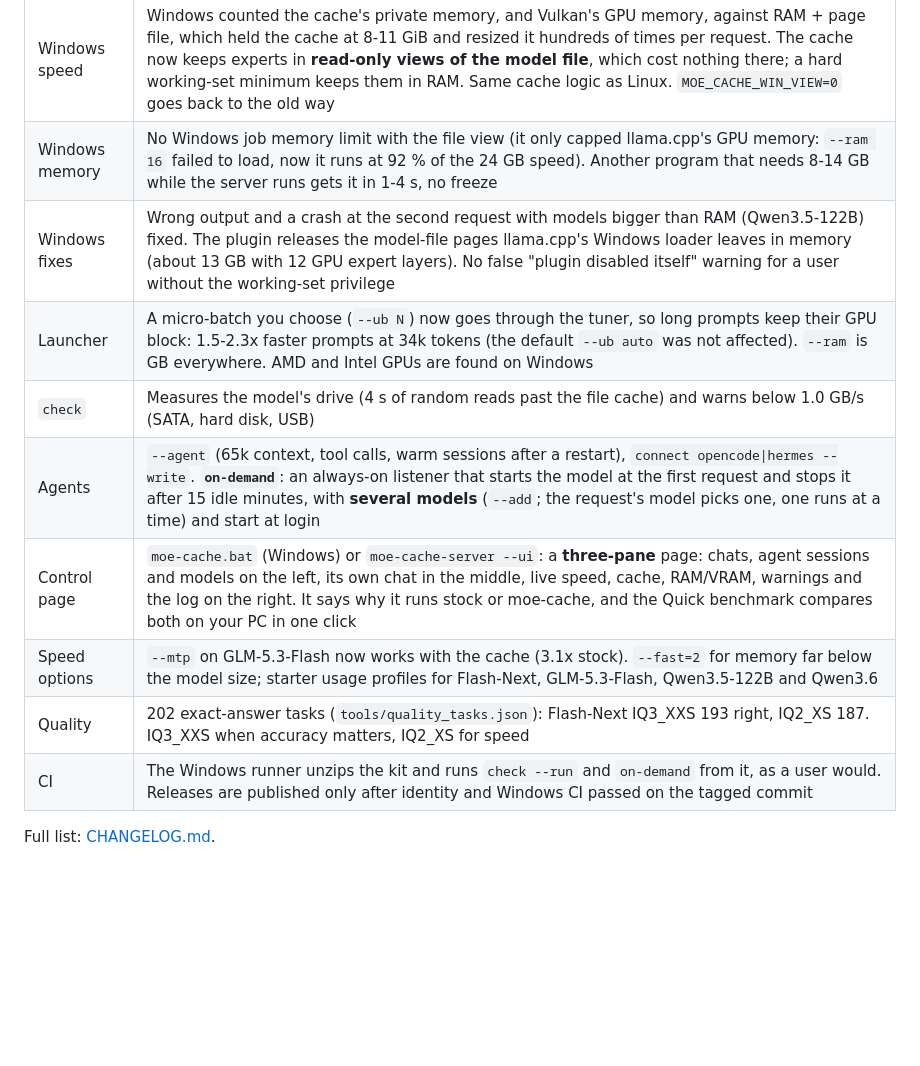
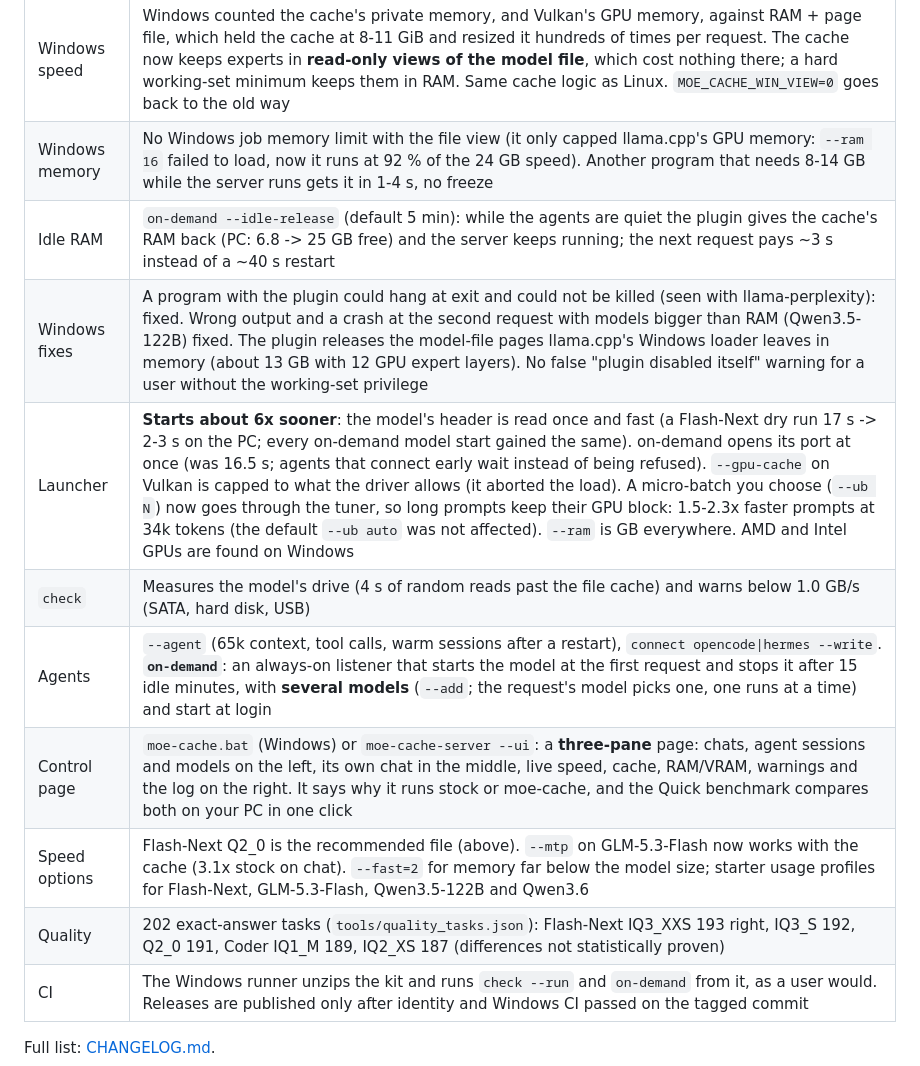
Before and after one commit to IbrahimSiddiqui007/moe-cache, a Markdown page: docs/RELEASE_NOTES_v0.0.0.TBD.md, the part around one of its changes. GitHub-like rendering; blank space fills up the shorter version.

```diff
--- a/docs/RELEASE_NOTES_v0.0.0.TBD.md
+++ b/docs/RELEASE_NOTES_v0.0.0.TBD.md
@@ -51,13 +55,14 @@ These numbers come from one PC. Your speed depends on RAM, the SSD and the GPU.
 |---|---|
 | Windows speed | Windows counted the cache's private memory, and Vulkan's GPU memory, against RAM + page file, which held the cache at 8-11 GiB and resized it hundreds of times per request. The cache now keeps experts in **read-only views of the model file**, which cost nothing there; a hard working-set minimum keeps them in RAM. Same cache logic as Linux. `MOE_CACHE_WIN_VIEW=0` goes back to the old way |
 | Windows memory | No Windows job memory limit with the file view (it only capped llama.cpp's GPU memory: `--ram 16` failed to load, now it runs at 92 % of the 24 GB speed). Another program that needs 8-14 GB while the server runs gets it in 1-4 s, no freeze |
-| Windows fixes | Wrong output and a crash at the second request with models bigger than RAM (Qwen3.5-122B) fixed. The plugin releases the model-file pages llama.cpp's Windows loader leaves in memory (about 13 GB with 12 GPU expert layers). No false "plugin disabled itself" warning for a user without the working-set privilege |
-| Launcher | A micro-batch you choose (`--ub N`) now goes through the tuner, so long prompts keep their GPU block: 1.5-2.3x faster prompts at 34k tokens (the default `--ub auto` was not affected). `--ram` is GB everywhere. AMD and Intel GPUs are found on Windows |
+| Idle RAM | `on-demand --idle-release` (default 5 min): while the agents are quiet the plugin gives the cache's RAM back (PC: 6.8 -> 25 GB free) and the server keeps running; the next request pays ~3 s instead of a ~40 s restart |
+| Windows fixes | A program with the plugin could hang at exit and could not be killed (seen with llama-perplexity): fixed. Wrong output and a crash at the second request with models bigger than RAM (Qwen3.5-122B) fixed. The plugin releases the model-file pages llama.cpp's Windows loader leaves in memory (about 13 GB with 12 GPU expert layers). No false "plugin disabled itself" warning for a user without the working-set privilege |
+| Launcher | **Starts about 6x sooner**: the model's header is read once and fast (a Flash-Next dry run 17 s -> 2-3 s on the PC; every on-demand model start gained the same). on-demand opens its port at once (was 16.5 s; agents that connect early wait instead of being refused). `--gpu-cache` on Vulkan is capped to what the driver allows (it aborted the load). A micro-batch you choose (`--ub N`) now goes through the tuner, so long prompts keep their GPU block: 1.5-2.3x faster prompts at 34k tokens (the default `--ub auto` was not affected). `--ram` is GB everywhere. AMD and Intel GPUs are found on Windows |
 | `check` | Measures the model's drive (4 s of random reads past the file cache) and warns below 1.0 GB/s (SATA, hard disk, USB) |
 | Agents | `--agent` (65k context, tool calls, warm sessions after a restart), `connect opencode\|hermes --write`. **`on-demand`**: an always-on listener that starts the model at the first request and stops it after 15 idle minutes, with **several models** (`--add`; the request's model picks one, one runs at a time) and start at login |
 | Control page | `moe-cache.bat` (Windows) or `moe-cache-server --ui`: a **three-pane** page: chats, agent sessions and models on the left, its own chat in the middle, live speed, cache, RAM/VRAM, warnings and the log on the right. It says why it runs stock or moe-cache, and the Quick benchmark compares both on your PC in one click |
-| Speed options | `--mtp` on GLM-5.3-Flash now works with the cache (3.1x stock). `--fast=2` for memory far below the model size; starter usage profiles for Flash-Next, GLM-5.3-Flash, Qwen3.5-122B and Qwen3.6 |
-| Quality | 202 exact-answer tasks (`tools/quality_tasks.json`): Flash-Next IQ3_XXS 193 right, IQ2_XS 187. IQ3_XXS when accuracy matters, IQ2_XS for speed |
+| Speed options | Flash-Next Q2_0 is the recommended file (above). `--mtp` on GLM-5.3-Flash now works with the cache (3.1x stock on chat). `--fast=2` for memory far below the model size; starter usage profiles for Flash-Next, GLM-5.3-Flash, Qwen3.5-122B and Qwen3.6 |
+| Quality | 202 exact-answer tasks (`tools/quality_tasks.json`): Flash-Next IQ3_XXS 193 right, IQ3_S 192, Q2_0 191, Coder IQ1_M 189, IQ2_XS 187 (differences not statistically proven) |
 | CI | The Windows runner unzips the kit and runs `check --run` and `on-demand` from it, as a user would. Releases are published only after identity and Windows CI passed on the tagged commit |
 
 Full list: [CHANGELOG.md](https://github.com/IbrahimSiddiqui007/moe-cache/blob/main/CHANGELOG.md).
```
Also changed, not shown: other parts of docs/RELEASE_NOTES_v0.0.0.TBD.md (+7 -3 lines), CHANGELOG.md (+5 -3 lines).
